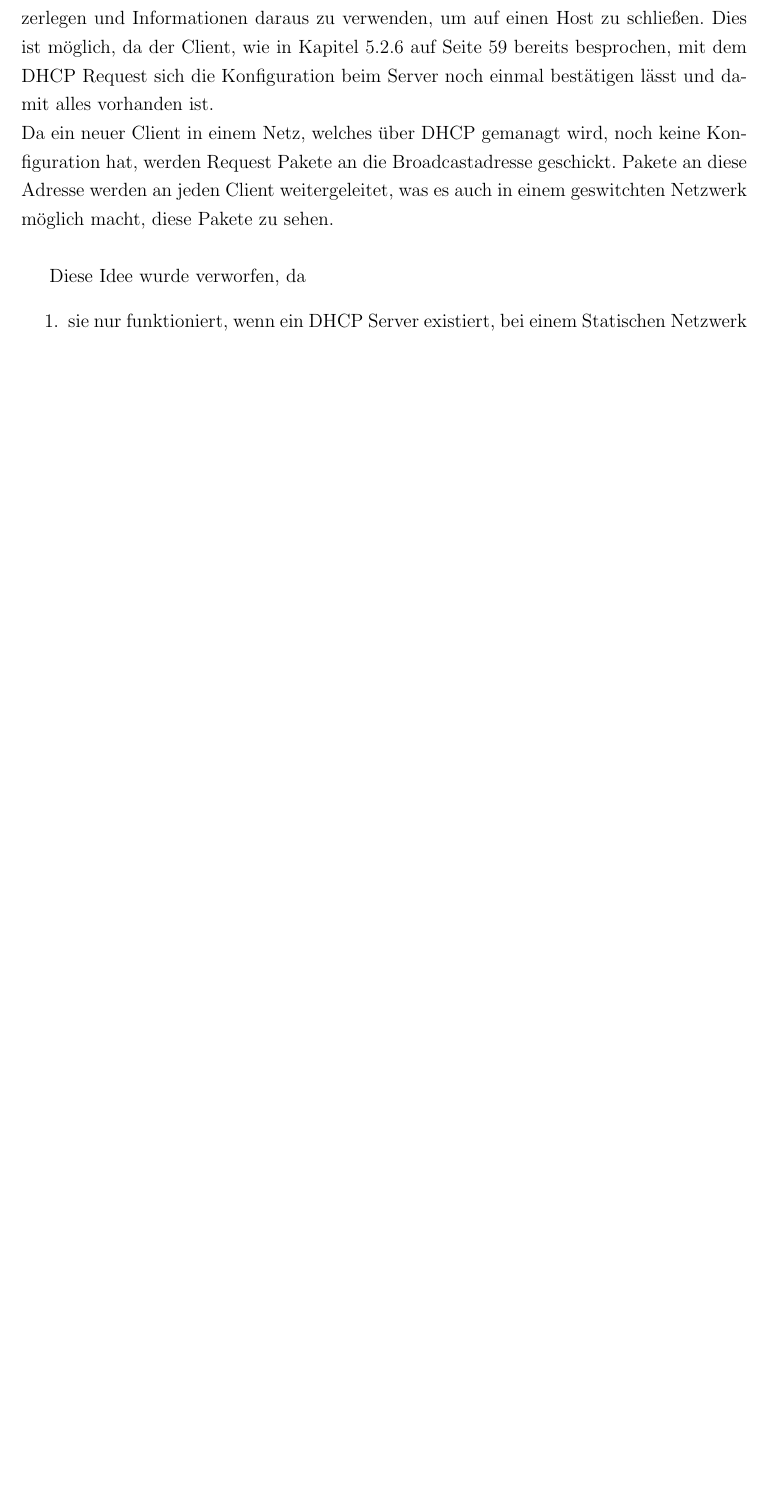
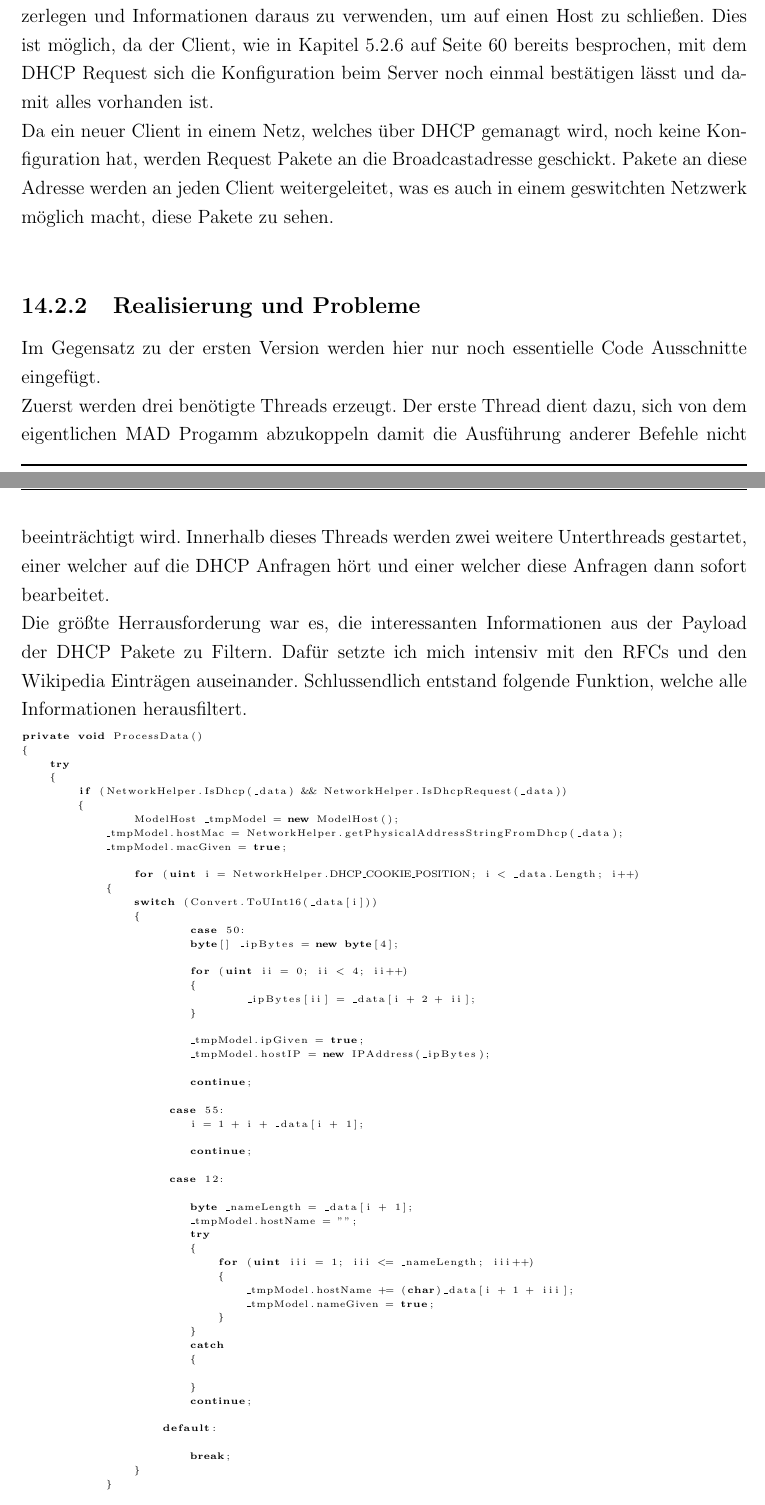
Before and after one commit to onixion/MADDoc, a LaTeX document (master-doc/MADDoc.tex): part of page 154 of 192 before the commit and two parts of pages 154 and 155 of 195 after it, the two joined at a grey line, cut so that both start at the same text, the shorter picture padded with empty space. Compiled offline with pdfLaTeX.

Commit message:
more stuff for realisierung

```diff
--- a/master-doc/MADDoc.tex
+++ b/master-doc/MADDoc.tex
@@ -13,6 +13,11 @@
 \usepackage{listings}
 \usepackage{setspace}
 \geometry{a4paper, left=25mm, right=25mm, top=20mm, bottom=30mm}
+
+\lstset{
+	language={[Sharp]C},
+	basicstyle=\tiny
+}
 
 \renewcommand{\headrulewidth}{1pt} % Trennunslinien für Kopf- und Fußzeilen
 \renewcommand{\footrulewidth}{1pt}
@@ -2665,4 +2672,66 @@ for (uint _cnt = 1; _cnt < _broadcastHost; _cnt++)
 Version 2 war im Grunde als Erweiterung zu Version 1 gedacht. Der Grundgedanke war es, in einem Netzwerk mit DHCP Server die Requests der Clienten aufzufangen, diese zu zerlegen und Informationen daraus zu verwenden, um auf einen Host zu schließen. Dies ist möglich, da der Client, wie in Kapitel \ref{ssec:dhcp} auf Seite \pageref{ssec:dhcp} bereits besprochen, mit dem DHCP Request sich die Konfiguration beim Server noch einmal bestätigen lässt und damit alles vorhanden ist.\\
 Da ein neuer Client in einem Netz, welches über DHCP gemanagt wird, noch keine Konfiguration hat, werden Request Pakete an die Broadcastadresse geschickt. Pakete an diese Adresse werden an jeden Client weitergeleitet, was es auch in einem geswitchten Netzwerk möglich macht, diese Pakete zu sehen.\\
 
-Diese Idee wurde verworfen, da
+\subsection{Realisierung und Probleme}
+Im Gegensatz zu der ersten Version werden hier nur noch essentielle Code Ausschnitte eingefügt.\\
+Zuerst werden drei benötigte Threads erzeugt. Der erste Thread dient dazu, sich von dem eigentlichen MAD Progamm abzukoppeln damit die Ausführung anderer Befehle nicht beeinträchtigt wird. Innerhalb dieses Threads werden zwei weitere Unterthreads gestartet, einer welcher auf die DHCP Anfragen hört und einer welcher diese Anfragen dann sofort bearbeitet.\\
+Die größte Herrausforderung war es, die interessanten Informationen aus der Payload der DHCP Pakete zu Filtern. Dafür setzte ich mich intensiv mit den RFCs und den Wikipedia Einträgen auseinander. Schlussendlich entstand folgende Funktion, welche alle Informationen herausfiltert.
+
+\begin{lstlisting}
+private void ProcessData()
+{
+    try
+    {
+    	if (NetworkHelper.IsDhcp(_data) && NetworkHelper.IsDhcpRequest(_data))
+        {
+        	ModelHost _tmpModel = new ModelHost();
+            _tmpModel.hostMac = NetworkHelper.getPhysicalAddressStringFromDhcp(_data);
+            _tmpModel.macGiven = true;
+
+    		for (uint i = NetworkHelper.DHCP_COOKIE_POSITION; i < _data.Length; i++)
+            {
+            	switch (Convert.ToUInt16(_data[i]))
+                {
+                	case 50:
+                    	byte[] _ipBytes = new byte[4];
+
+                        for (uint ii = 0; ii < 4; ii++)
+                        {
+                        	_ipBytes[ii] = _data[i + 2 + ii];
+                        }
+
+                        _tmpModel.ipGiven = true;
+                        _tmpModel.hostIP = new IPAddress(_ipBytes);
+
+                        continue;
+
+                     case 55:
+                     	i = 1 + i + _data[i + 1];
+
+                        continue;
+
+                     case 12:
+
+                        byte _nameLength = _data[i + 1];
+                        _tmpModel.hostName = "";
+                        try
+                        {
+                            for (uint iii = 1; iii <= _nameLength; iii++)
+                            {
+                            	_tmpModel.hostName += (char)_data[i + 1 + iii];
+                                _tmpModel.nameGiven = true;
+                            }
+                        }
+                        catch
+                        {
+
+                        }
+                        continue;
+
+                    default:
+
+                    	break;
+                }
+            }
+
+            if (ModelHost.Exists(_tmpModel))
@@ -2668,0 +2749 @@ Diese Idee wurde verworfen, da
+            _js.SyncNodes(ModelHost.hostList);
@@ -2669,3 +2762 @@ Diese Idee wurde verworfen, da
 \begin{enumerate}
-\item sie nur funktioniert, wenn ein DHCP Server existiert, bei einem Statischen Netzwerk wäre es nicht möglich gewesen.
-\item auch der DHCP Request noch abgelehnt werden kann. Das hätte zur Folge, dass ein falscher Host im Netz existiert.
```
Also changed, not shown: master-doc/MADDoc.tex (49 more changed lines).
